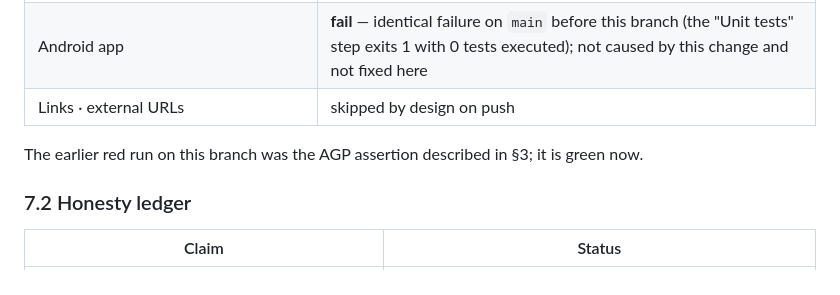
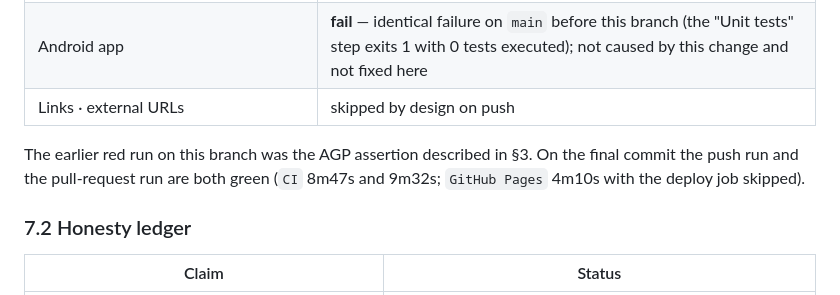
Before and after one commit to sauravprivatelimited369-byte/Engine_Verse, a Markdown page: docs/REPORT_2026-10-23_ASSISTANT_INTEGRATION.md, the part around the change. Drawn GitHub-style.

Commit message:
Note the green final CI run in the report
Co-authored-by: arena-agent <297053741+arena-agent@users.noreply.github.com>

```diff
--- a/docs/REPORT_2026-10-23_ASSISTANT_INTEGRATION.md
+++ b/docs/REPORT_2026-10-23_ASSISTANT_INTEGRATION.md
@@ -334,7 +334,9 @@ with `-m "not slow"`.
 | Android app | **fail** — identical failure on `main` before this branch (the "Unit tests" step exits 1 with 0 tests executed); not caused by this change and not fixed here |
 | Links · external URLs | skipped by design on push |
 
-The earlier red run on this branch was the AGP assertion described in §3; it is green now.
+The earlier red run on this branch was the AGP assertion described in §3. On the final commit
+the push run and the pull-request run are both green (`CI` 8m47s and 9m32s; `GitHub Pages`
+4m10s with the deploy job skipped).
 
 ### 7.2 Honesty ledger
 
```
